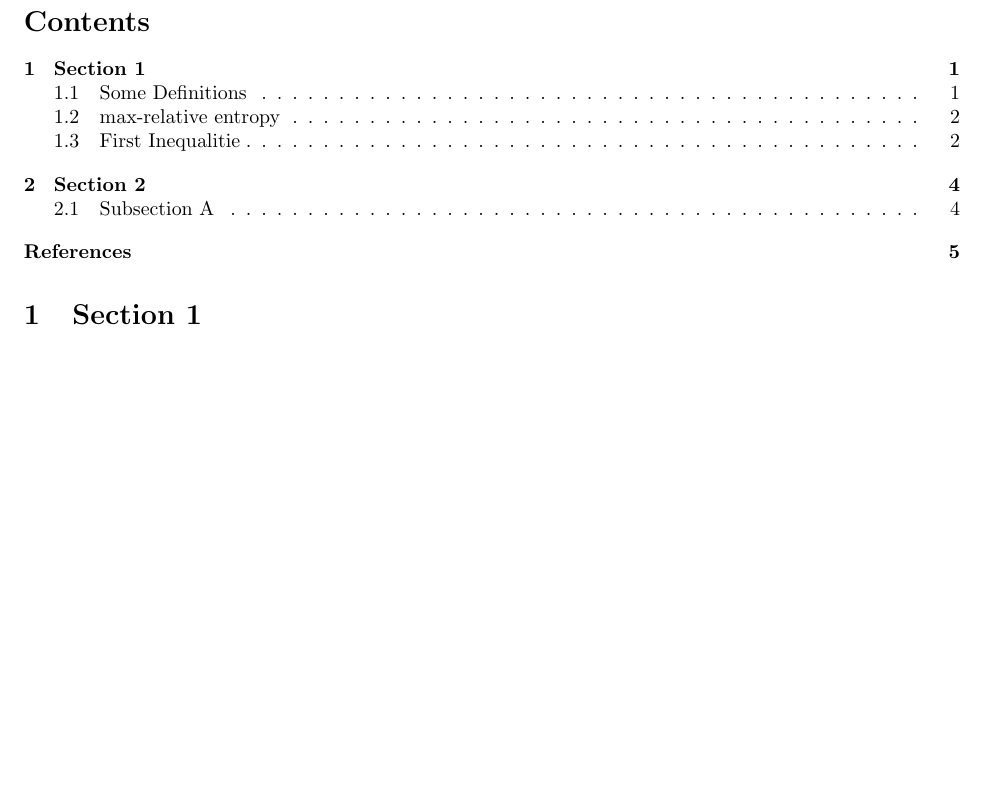
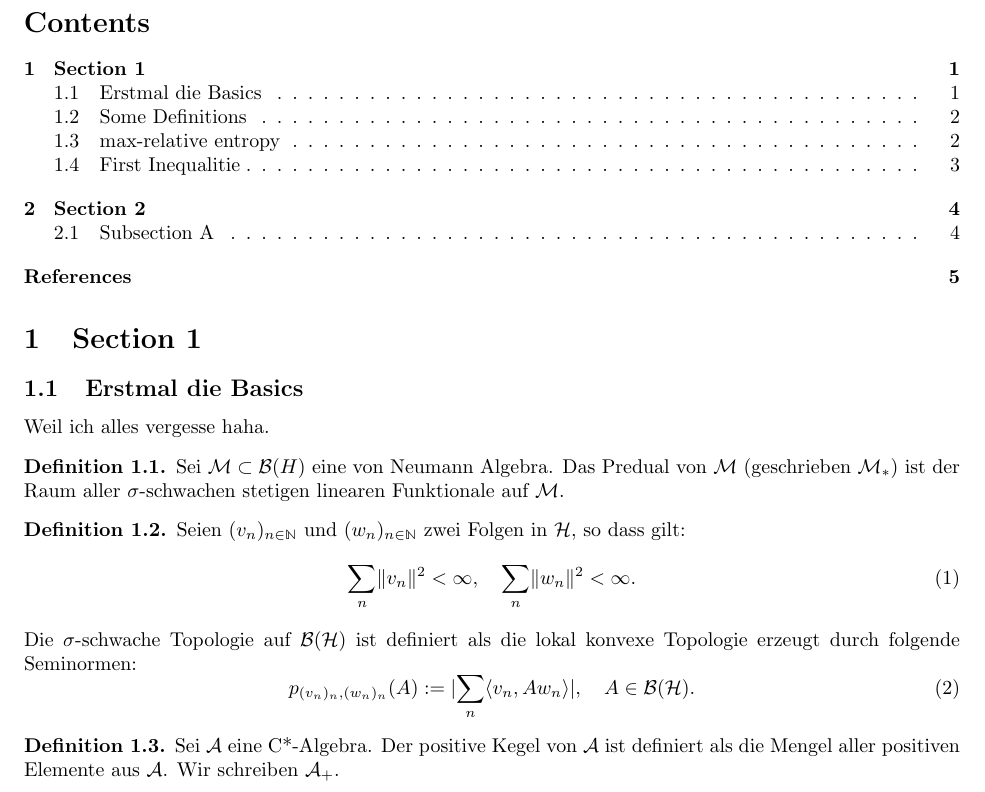
Before and after one commit to Squidty/Master_thesis, a LaTeX paper (main.tex, which reads mainmatter/Section_A.tex): part of page 1 of 5, cut so that both start at the same text, the shorter picture padded with empty space. Compiled offline with pdfLaTeX.

Commit message:
added some basics about vNA

```diff
--- a/mainmatter/Section_A.tex
+++ b/mainmatter/Section_A.tex
@@ -1,4 +1,39 @@
 \section{Section 1}
+
+
+\subsection{Erstmal die Basics}
+Weil ich alles vergesse haha.
+
+\begin{definition}
+    Sei $\mathcal{M}\subset \mathcal{B}(H)$ eine von Neumann Algebra.
+    Das Predual von $\mathcal{M}$ (geschrieben $\mathcal{M}_*$)
+    ist der Raum aller $\sigma$-schwachen stetigen
+    linearen Funktionale auf $\mathcal{M}$.
+\end{definition}
+
+
+\begin{definition}
+    Seien $(v_n)_{n\in\mathbb{N}}$ und $(w_n)_{n\in\mathbb{N}}$
+    zwei Folgen in $\mathcal{H}$, so dass gilt:
+    \begin{equation}
+        \sum_{n}\lVert v_n \rVert^2 < \infty,\quad
+        \sum_{n}\lVert w_n \rVert^2 < \infty.
+    \end{equation}
+    Die $\sigma$-schwache Topologie auf $\mathcal{B(H)}$ ist definiert als
+    die lokal konvexe Topologie erzeugt durch folgende
+    Seminormen:
+    \begin{equation}
+        p_{(v_n)_n, (w_n)_n}(A) := \lvert \sum_{n} \langle v_n, A w_n\rangle \rvert,
+        \quad A\in\mathcal{B(H)}.
+    \end{equation}
+\end{definition}
+
+\begin{definition}
+    Sei $\mathcal{A}$ eine C*-Algebra.
+    Der positive Kegel von $\mathcal{A}$ ist definiert als die Mengel aller
+    positiven Elemente aus $\mathcal{A}$. Wir schreiben $\mathcal{A}_+$.
+\end{definition}
+
 
 
 \subsection{Some Definitions}
```
Also changed, not shown: main.pdf.
